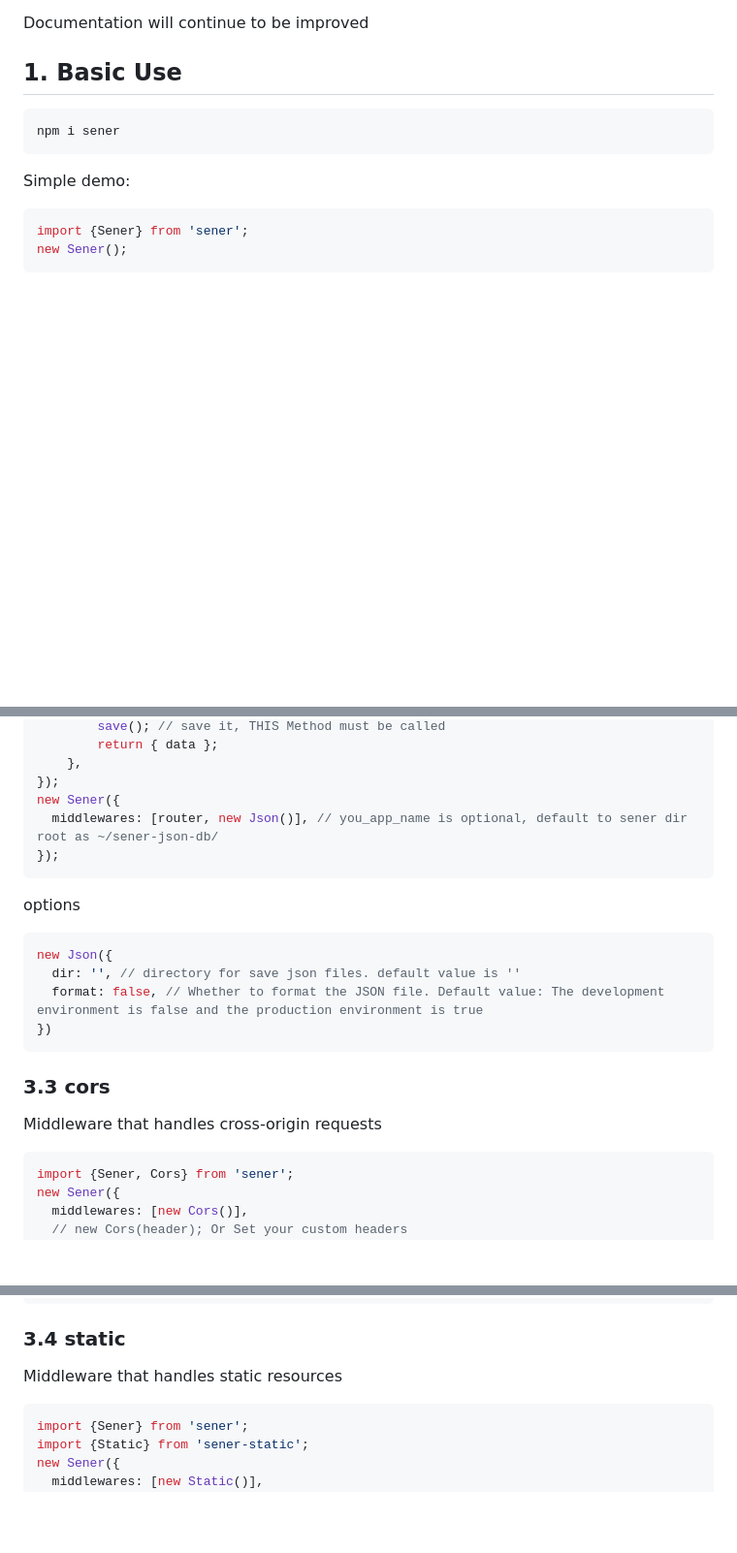
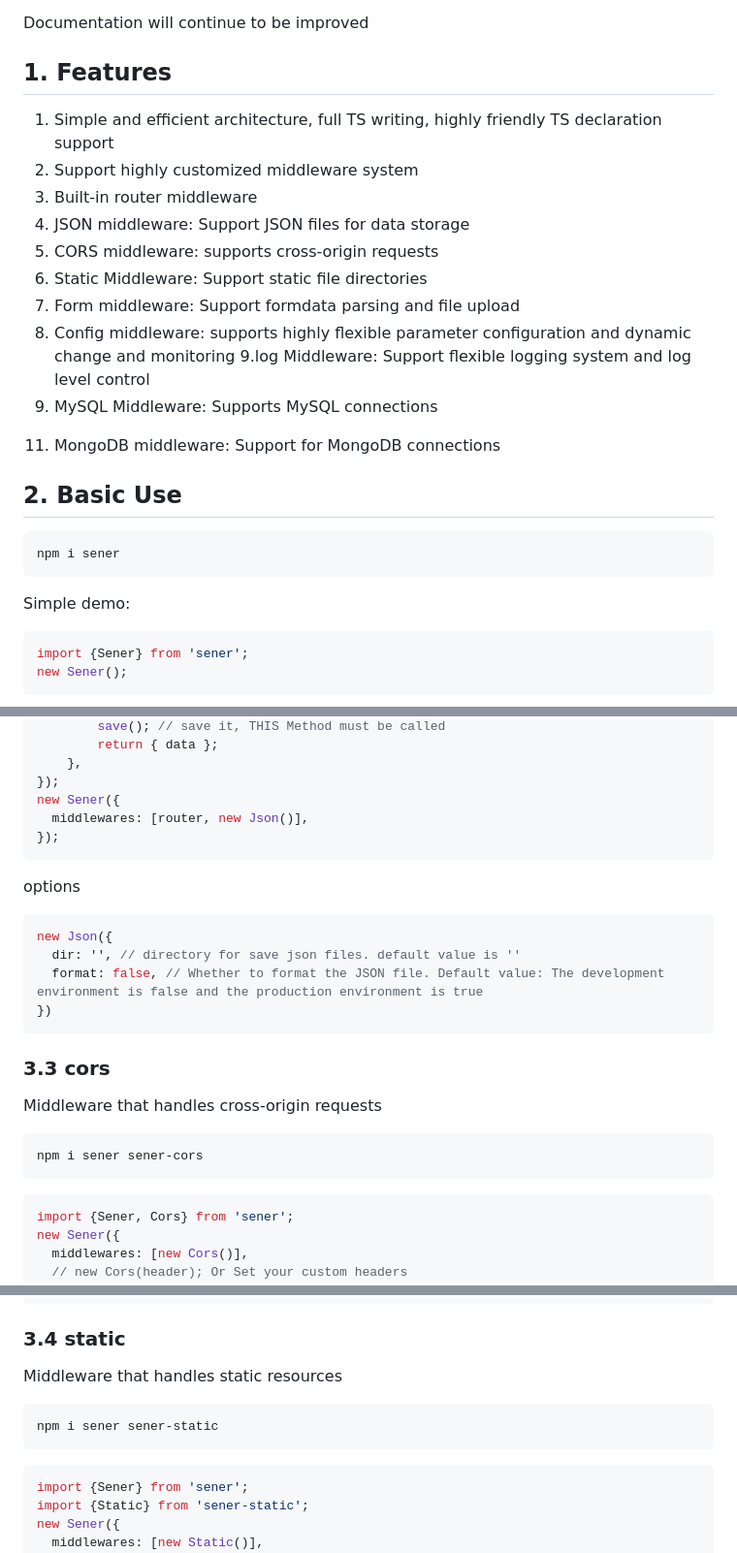
Before and after one commit to theajack/sener, a Markdown page: README.md, 3 parts joined by grey strips. Shown: that part at 97% size. Rendered like a GitHub page; blank space fills up the shorter version.

````diff
--- a/README.md
+++ b/README.md
@@ -9,7 +42,22 @@ Easy-to-use And Powerful nodejs http server
 
 Documentation will continue to be improved
 
-## 1. Basic Use
+## 1. Features
+
+1. Simple and efficient architecture, full TS writing, highly friendly TS declaration support
+2. Support highly customized middleware system
+3. Built-in router middleware
+4. JSON middleware: Support JSON files for data storage
+5. CORS middleware: supports cross-origin requests
+6. Static Middleware: Support static file directories
+7. Form middleware: Support formdata parsing and file upload
+8. Config middleware: supports highly flexible parameter configuration and dynamic change and monitoring
+9.log Middleware: Support flexible logging system and log level control
+10. MySQL Middleware: Supports MySQL connections
+11) MongoDB middleware: Support for MongoDB connections
+
+
+## 2. Basic Use
 
 ```
 npm i sener
@@ -92,7 +140,7 @@ const router = new Router({
     },
 });
 new Sener({
-  middlewares: [router, new Json()], // you_app_name is optional, default to sener dir root as ~/sener-json-db/
+  middlewares: [router, new Json()],
 });
 ```
 
@@ -108,6 +156,10 @@ new Json({
 ### 3.3 cors
 
 Middleware that handles cross-origin requests
+
+```
+npm i sener sener-cors
+```
 
 ```js
 import {Sener, Cors} from 'sener';
@@ -129,6 +181,10 @@ new Cors({
 
 Middleware that handles static resources
 
+```
+npm i sener sener-static
+```
+
 ```js
 import {Sener} from 'sener';
 import {Static} from 'sener-static';
````
Also changed, not shown: other parts of README.md (+112 -2 lines).
